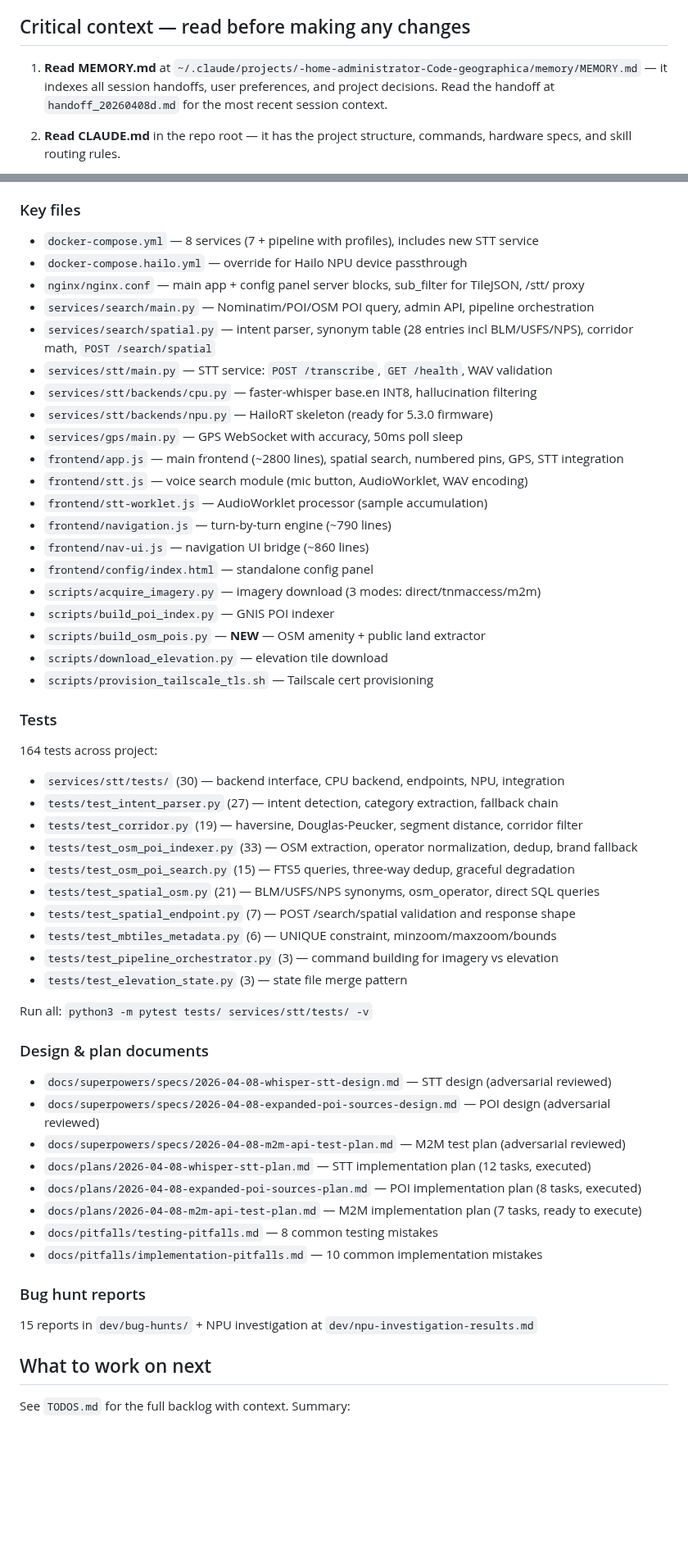
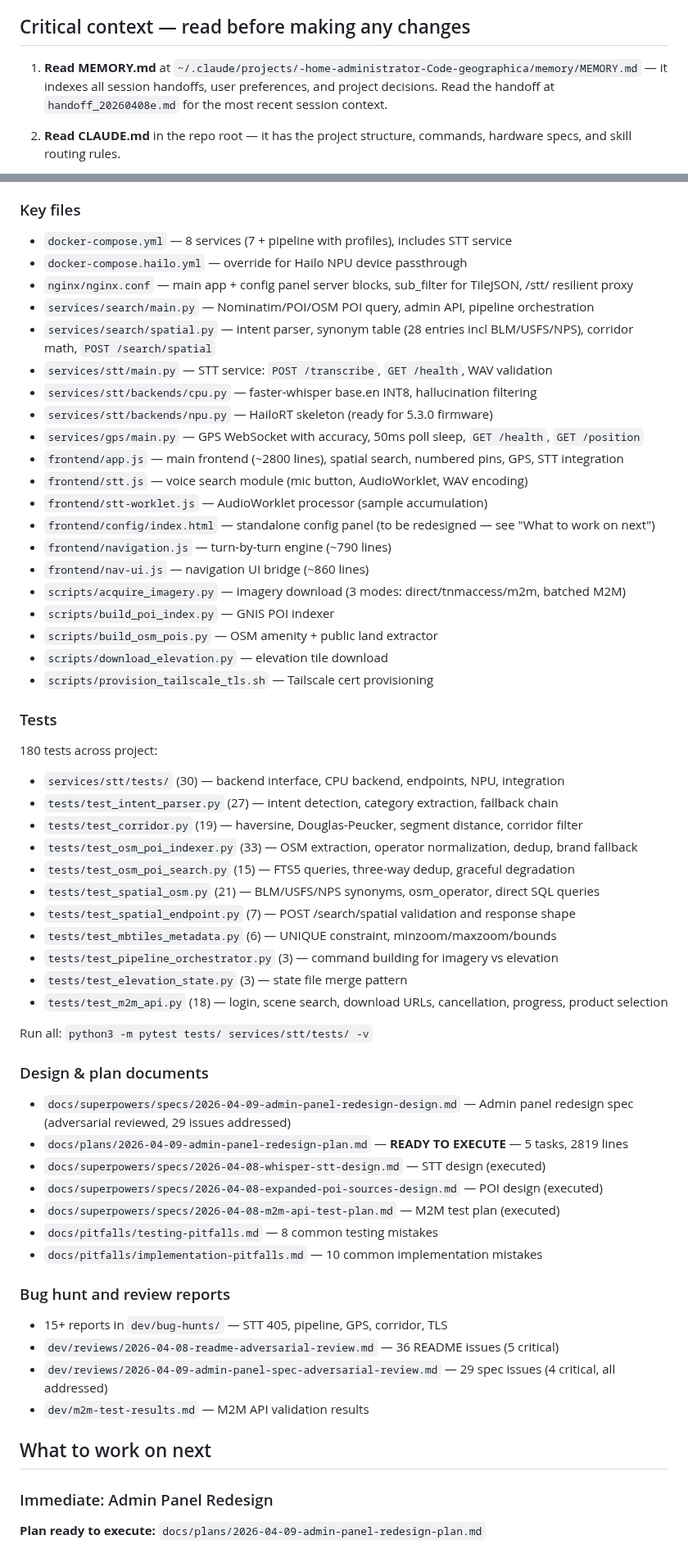
Before and after one commit to cameronzucker/geographica, a Markdown page: START.md, 2 parts joined by grey strips. Shown at 82% size. Drawn GitHub-style; blank space fills up the shorter version.

```diff
--- a/START.md
+++ b/START.md
@@ -12,7 +12,7 @@ Geographica is an offline-first GIS platform for AREDN amateur radio mesh networ
 
 ## Critical context — read before making any changes
 
-1. **Read MEMORY.md** at `~/.claude/projects/-home-administrator-Code-geographica/memory/MEMORY.md` — it indexes all session handoffs, user preferences, and project decisions. Read the handoff at `handoff_20260408d.md` for the most recent session context.
+1. **Read MEMORY.md** at `~/.claude/projects/-home-administrator-Code-geographica/memory/MEMORY.md` — it indexes all session handoffs, user preferences, and project decisions. Read the handoff at `handoff_20260408e.md` for the most recent session context.
 
 2. **Read CLAUDE.md** in the repo root — it has the project structure, commands, hardware specs, and skill routing rules.
 
@@ -50,29 +53,29 @@ Geographica is an offline-first GIS platform for AREDN amateur radio mesh networ
 - Dual-mode: HTTP on :8093 (LAN/AREDN) + HTTPS on :443 (Tailscale)
 
 ### Key files
-- `docker-compose.yml` — 8 services (7 + pipeline with profiles), includes new STT service
+- `docker-compose.yml` — 8 services (7 + pipeline with profiles), includes STT service
 - `docker-compose.hailo.yml` — override for Hailo NPU device passthrough
-- `nginx/nginx.conf` — main app + config panel server blocks, sub_filter for TileJSON, /stt/ proxy
+- `nginx/nginx.conf` — main app + config panel server blocks, sub_filter for TileJSON, /stt/ resilient proxy
 - `services/search/main.py` — Nominatim/POI/OSM POI query, admin API, pipeline orchestration
 - `services/search/spatial.py` — intent parser, synonym table (28 entries incl BLM/USFS/NPS), corridor math, `POST /search/spatial`
 - `services/stt/main.py` — STT service: `POST /transcribe`, `GET /health`, WAV validation
 - `services/stt/backends/cpu.py` — faster-whisper base.en INT8, hallucination filtering
 - `services/stt/backends/npu.py` — HailoRT skeleton (ready for 5.3.0 firmware)
-- `services/gps/main.py` — GPS WebSocket with accuracy, 50ms poll sleep
+- `services/gps/main.py` — GPS WebSocket with accuracy, 50ms poll sleep, `GET /health`, `GET /position`
 - `frontend/app.js` — main frontend (~2800 lines), spatial search, numbered pins, GPS, STT integration
 - `frontend/stt.js` — voice search module (mic button, AudioWorklet, WAV encoding)
 - `frontend/stt-worklet.js` — AudioWorklet processor (sample accumulation)
+- `frontend/config/index.html` — standalone config panel (to be redesigned — see "What to work on next")
 - `frontend/navigation.js` — turn-by-turn engine (~790 lines)
 - `frontend/nav-ui.js` — navigation UI bridge (~860 lines)
-- `frontend/config/index.html` — standalone config panel
-- `scripts/acquire_imagery.py` — imagery download (3 modes: direct/tnmaccess/m2m)
+- `scripts/acquire_imagery.py` — imagery download (3 modes: direct/tnmaccess/m2m, batched M2M)
 - `scripts/build_poi_index.py` — GNIS POI indexer
-- `scripts/build_osm_pois.py` — **NEW** — OSM amenity + public land extractor
+- `scripts/build_osm_pois.py` — OSM amenity + public land extractor
 - `scripts/download_elevation.py` — elevation tile download
 - `scripts/provision_tailscale_tls.sh` — Tailscale cert provisioning
 
 ### Tests
-164 tests across project:
+180 tests across project:
 - `services/stt/tests/` (30) — backend interface, CPU backend, endpoints, NPU, integration
 - `tests/test_intent_parser.py` (27) — intent detection, category extraction, fallback chain
 - `tests/test_corridor.py` (19) — haversine, Douglas-Peucker, segment distance, corridor filter
@@ -83,23 +86,27 @@ Geographica is an offline-first GIS platform for AREDN amateur radio mesh networ
 - `tests/test_mbtiles_metadata.py` (6) — UNIQUE constraint, minzoom/maxzoom/bounds
 - `tests/test_pipeline_orchestrator.py` (3) — command building for imagery vs elevation
 - `tests/test_elevation_state.py` (3) — state file merge pattern
+- `tests/test_m2m_api.py` (18) — login, scene search, download URLs, cancellation, progress, product selection
 
 Run all: `python3 -m pytest tests/ services/stt/tests/ -v`
 
 ### Design & plan documents
-- `docs/superpowers/specs/2026-04-08-whisper-stt-design.md` — STT design (adversarial reviewed)
-- `docs/superpowers/specs/2026-04-08-expanded-poi-sources-design.md` — POI design (adversarial reviewed)
-- `docs/superpowers/specs/2026-04-08-m2m-api-test-plan.md` — M2M test plan (adversarial reviewed)
-- `docs/plans/2026-04-08-whisper-stt-plan.md` — STT implementation plan (12 tasks, executed)
-- `docs/plans/2026-04-08-expanded-poi-sources-plan.md` — POI implementation plan (8 tasks, executed)
-- `docs/plans/2026-04-08-m2m-api-test-plan.md` — M2M implementation plan (7 tasks, ready to execute)
+- `docs/superpowers/specs/2026-04-09-admin-panel-redesign-design.md` — Admin panel redesign spec (adversarial reviewed, 29 issues addressed)
+- `docs/plans/2026-04-09-admin-panel-redesign-plan.md` — **READY TO EXECUTE** — 5 tasks, 2819 lines
+- `docs/superpowers/specs/2026-04-08-whisper-stt-design.md` — STT design (executed)
+- `docs/superpowers/specs/2026-04-08-expanded-poi-sources-design.md` — POI design (executed)
+- `docs/superpowers/specs/2026-04-08-m2m-api-test-plan.md` — M2M test plan (executed)
 - `docs/pitfalls/testing-pitfalls.md` — 8 common testing mistakes
 - `docs/pitfalls/implementation-pitfalls.md` — 10 common implementation mistakes
 
-### Bug hunt reports
-15 reports in `dev/bug-hunts/` + NPU investigation at `dev/npu-investigation-results.md`
+### Bug hunt and review reports
+- 15+ reports in `dev/bug-hunts/` — STT 405, pipeline, GPS, corridor, TLS
+- `dev/reviews/2026-04-08-readme-adversarial-review.md` — 36 README issues (5 critical)
+- `dev/reviews/2026-04-09-admin-panel-spec-adversarial-review.md` — 29 spec issues (4 critical, all addressed)
+- `dev/m2m-test-results.md` — M2M API validation results
 
 ## What to work on next
 
-See `TODOS.md` for the full backlog with context. Summary:
+### Immediate: Admin Panel Redesign
+**Plan ready to execute:** `docs/plans/2026-04-09-admin-panel-redesign-plan.md`
 
```
Also changed, not shown: other parts of START.md (+34 -15 lines).
